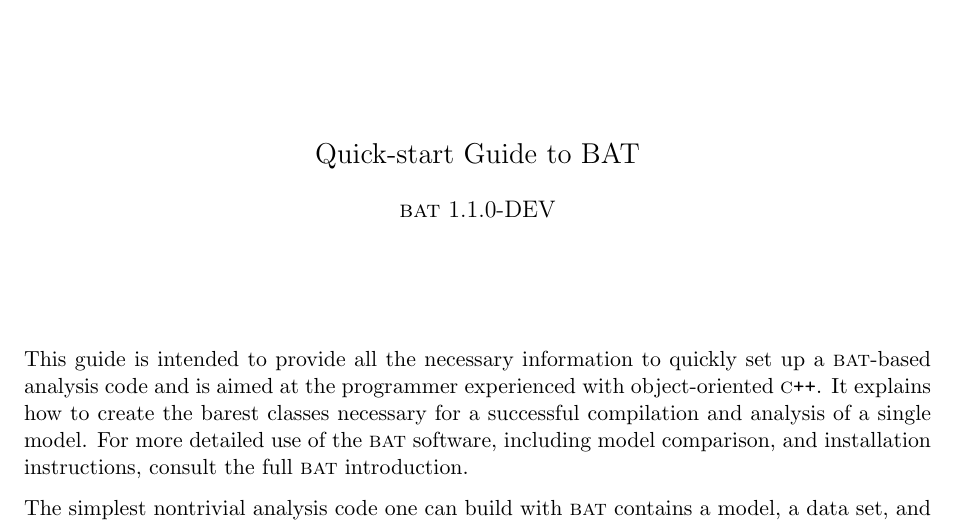
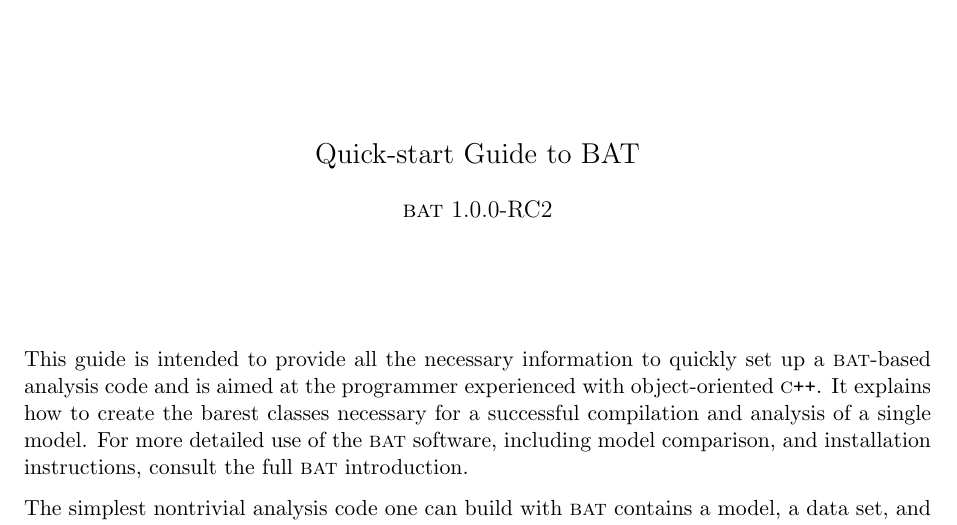
Before and after one commit to bat/bat, a LaTeX document (doc/quickstart/quickstart.tex): part of page 1 of 5, cut so that both start at the same text. Compiled offline with pdfLaTeX.

Commit message:
[doc] update version

```diff
--- a/doc/quickstart/quickstart.tex
+++ b/doc/quickstart/quickstart.tex
@@ -43,7 +43,7 @@
 \begin{center}
   {\Large Quick-start Guide to BAT}\\
   \vspace{1\baselineskip}
-  {\large \BAT\ 1.1.0-DEV}
+  {\large \BAT\ 1.0.0-RC2}
 \end{center}
 
 \vspace{4\baselineskip}
```
Also changed, not shown: 1 other file.
